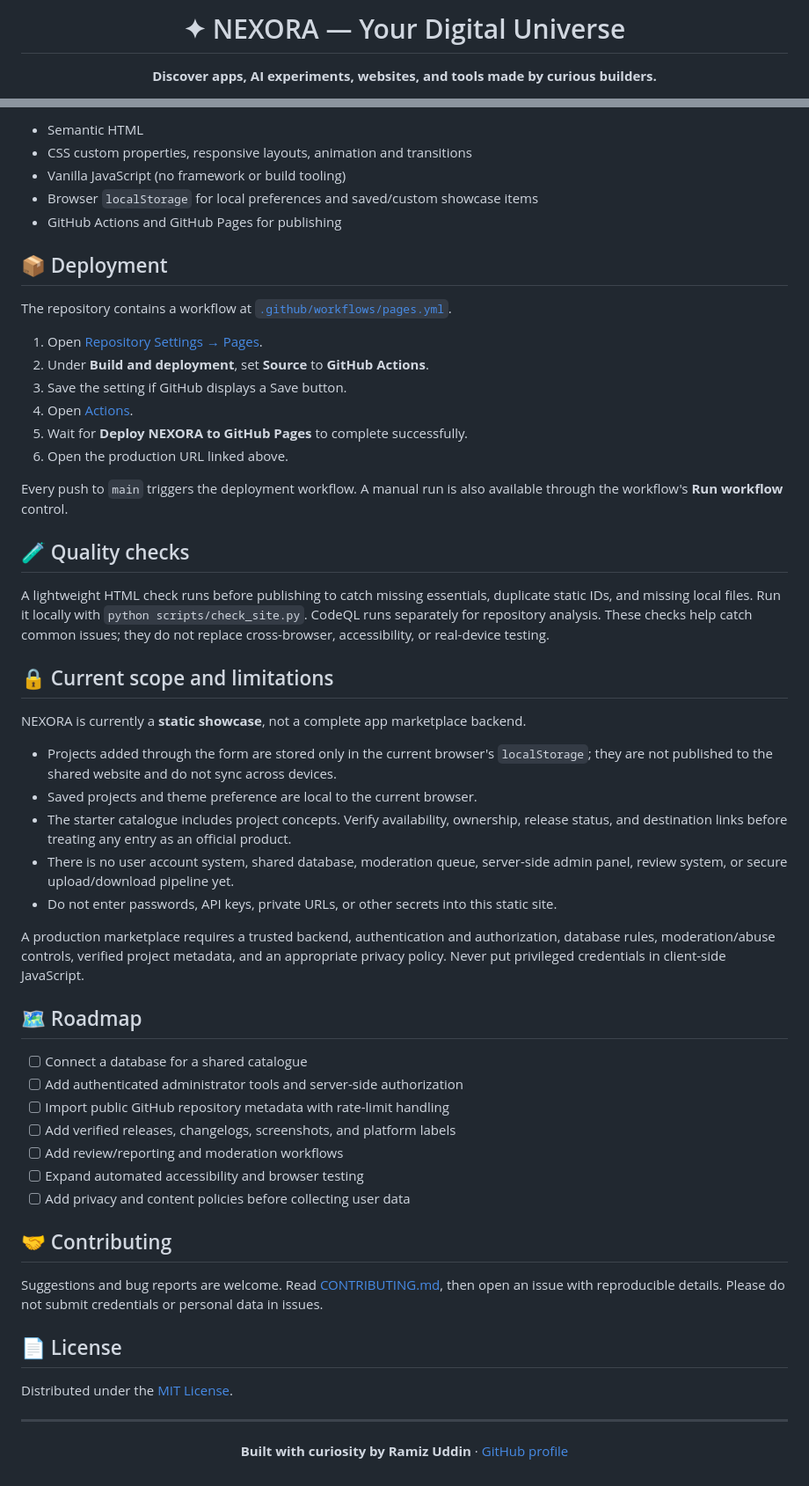
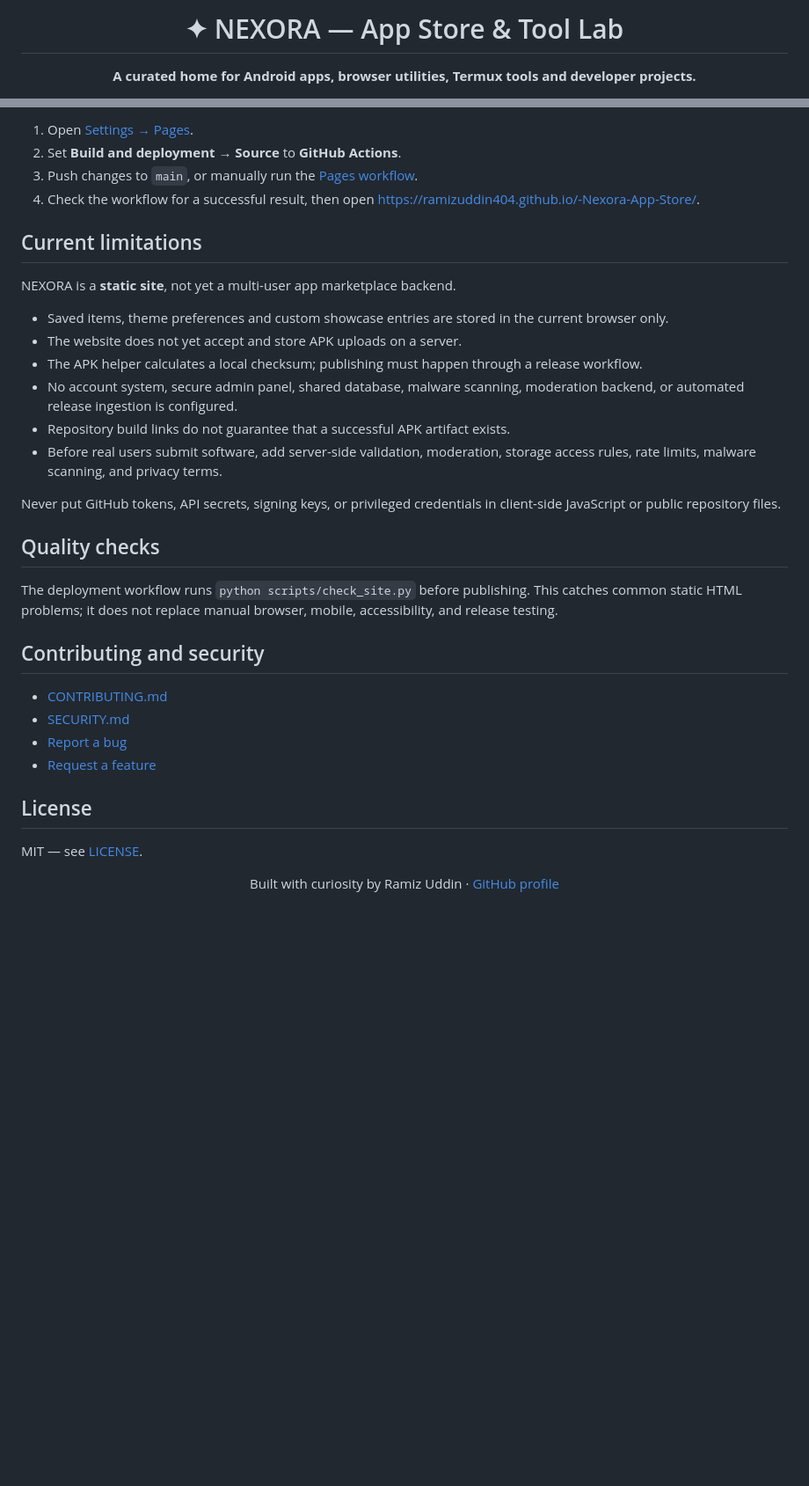
Before and after one commit to RamizUddin404/-Nexora-App-Store, a Markdown page: README.md, 2 parts joined by grey strips. Shown at 88% size. Drawn GitHub-style; blank space fills up the shorter version.

```diff
--- a/README.md
+++ b/README.md
@@ -1,8 +1,8 @@
 <div align="center">
 
-# ✦ NEXORA — Your Digital Universe
+# ✦ NEXORA — App Store & Tool Lab
 
-**Discover apps, AI experiments, websites, and tools made by curious builders.**
+**A curated home for Android apps, browser utilities, Termux tools and developer projects.**
 
 [![Deploy to GitHub Pages](https://github.com/RamizUddin404/-Nexora-App-Store/actions/workflows/pages.yml/badge.svg)](https://github.com/RamizUddin404/-Nexora-App-Store/actions/workflows/pages.yml)
 [![CodeQL](https://github.com/RamizUddin404/-Nexora-App-Store/actions/workflows/codeql.yml/badge.svg)](https://github.com/RamizUddin404/-Nexora-App-Store/actions/workflows/codeql.yml)
@@ -67,61 +90,39 @@ Then open <http://127.0.0.1:8080> in your phone's browser.
 
-- Semantic HTML
-- CSS custom properties, responsive layouts, animation and transitions
-- Vanilla JavaScript (no framework or build tooling)
-- Browser `localStorage` for local preferences and saved/custom showcase items
-- GitHub Actions and GitHub Pages for publishing
+1. Open [Settings → Pages](https://github.com/RamizUddin404/-Nexora-App-Store/settings/pages).
+2. Set **Build and deployment → Source** to **GitHub Actions**.
+3. Push changes to `main`, or manually run the [Pages workflow](https://github.com/RamizUddin404/-Nexora-App-Store/actions/workflows/pages.yml).
+4. Check the workflow for a successful result, then open <https://ramizuddin404.github.io/-Nexora-App-Store/>.
 
-## 📦 Deployment
+## Current limitations
 
-The repository contains a workflow at [`.github/workflows/pages.yml`](.github/workflows/pages.yml).
+NEXORA is a **static site**, not yet a multi-user app marketplace backend.
 
-1. Open [Repository Settings → Pages](https://github.com/RamizUddin404/-Nexora-App-Store/settings/pages).
-2. Under **Build and deployment**, set **Source** to **GitHub Actions**.
-3. Save the setting if GitHub displays a Save button.
-4. Open [Actions](https://github.com/RamizUddin404/-Nexora-App-Store/actions).
-5. Wait for **Deploy NEXORA to GitHub Pages** to complete successfully.
-6. Open the production URL linked above.
+- Saved items, theme preferences and custom showcase entries are stored in the current browser only.
+- The website does not yet accept and store APK uploads on a server.
+- The APK helper calculates a local checksum; publishing must happen through a release workflow.
+- No account system, secure admin panel, shared database, malware scanning, moderation backend, or automated release ingestion is configured.
+- Repository build links do not guarantee that a successful APK artifact exists.
+- Before real users submit software, add server-side validation, moderation, storage access rules, rate limits, malware scanning, and privacy terms.
 
-Every push to `main` triggers the deployment workflow. A manual run is also available through the workflow's **Run workflow** control.
+Never put GitHub tokens, API secrets, signing keys, or privileged credentials in client-side JavaScript or public repository files.
 
-## 🧪 Quality checks
+## Quality checks
 
-A lightweight HTML check runs before publishing to catch missing essentials, duplicate static IDs, and missing local files. Run it locally with `python scripts/check_site.py`. CodeQL runs separately for repository analysis. These checks help catch common issues; they do not replace cross-browser, accessibility, or real-device testing.
+The deployment workflow runs `python scripts/check_site.py` before publishing. This catches common static HTML problems; it does not replace manual browser, mobile, accessibility, and release testing.
 
-## 🔒 Current scope and limitations
+## Contributing and security
 
-NEXORA is currently a **static showcase**, not a complete app marketplace backend.
+- [CONTRIBUTING.md](CONTRIBUTING.md)
+- [SECURITY.md](SECURITY.md)
+- [Report a bug](https://github.com/RamizUddin404/-Nexora-App-Store/issues/new?template=bug_report.yml)
+- [Request a feature](https://github.com/RamizUddin404/-Nexora-App-Store/issues/new?template=feature_request.yml)
 
-- Projects added through the form are stored only in the current browser's `localStorage`; they are not published to the shared website and do not sync across devices.
-- Saved projects and theme preference are local to the current browser.
-- The starter catalogue includes project concepts. Verify availability, ownership, release status, and destination links before treating any entry as an official product.
-- There is no user account system, shared database, moderation queue, server-side admin panel, review system, or secure upload/download pipeline yet.
-- Do not enter passwords, API keys, private URLs, or other secrets into this static site.
+## License
 
-A production marketplace requires a trusted backend, authentication and authorization, database rules, moderation/abuse controls, verified project metadata, and an appropriate privacy policy. Never put privileged credentials in client-side JavaScript.
-
-## 🗺 Roadmap
-
-- [ ] Connect a database for a shared catalogue
-- [ ] Add authenticated administrator tools and server-side authorization
-- [ ] Import public GitHub repository metadata with rate-limit handling
-- [ ] Add verified releases, changelogs, screenshots, and platform labels
-- [ ] Add review/reporting and moderation workflows
-- [ ] Expand automated accessibility and browser testing
-- [ ] Add privacy and content policies before collecting user data
-
-## 🤝 Contributing
-
-Suggestions and bug reports are welcome. Read [CONTRIBUTING.md](CONTRIBUTING.md), then open an issue with reproducible details. Please do not submit credentials or personal data in issues.
-
-## 📄 License
-
-Distributed under the [MIT License](LICENSE).
-
----
+MIT — see [LICENSE](LICENSE).
 
 <div align="center">
 
-**Built with curiosity by Ramiz Uddin** · [GitHub profile](https://github.com/RamizUddin404)
+Built with curiosity by Ramiz Uddin · [GitHub profile](https://github.com/RamizUddin404)
 
 </div>
```
Also changed, not shown: other parts of README.md (+52 -29 lines).
